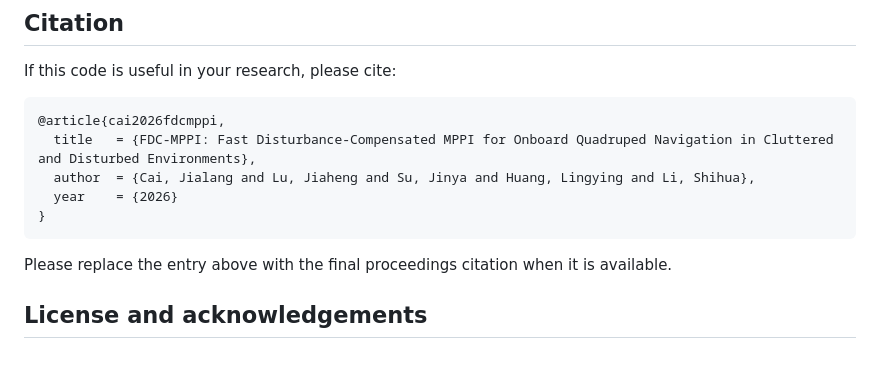
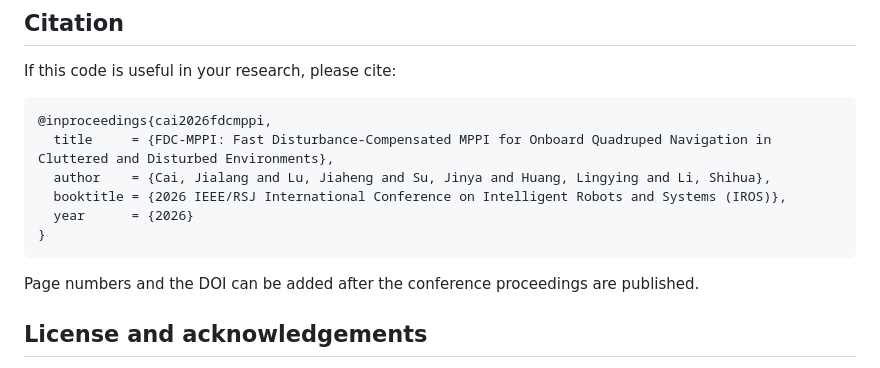
Before and after one commit to LangCode-hub/FDC-MPPI, a Markdown page: FDC-MPPI/README.md, the part around the change. Drawn GitHub-style.

Commit message:
Update citation for IROS 2026

````diff
--- a/FDC-MPPI/README.md
+++ b/FDC-MPPI/README.md
@@ -181,15 +181,16 @@ temperature, and cost weights are initialized in the `MPPI` constructor in
 If this code is useful in your research, please cite:
 
 ```bibtex
-@article{cai2026fdcmppi,
-  title   = {FDC-MPPI: Fast Disturbance-Compensated MPPI for Onboard Quadruped Navigation in Cluttered and Disturbed Environments},
-  author  = {Cai, Jialang and Lu, Jiaheng and Su, Jinya and Huang, Lingying and Li, Shihua},
-  year    = {2026}
+@inproceedings{cai2026fdcmppi,
+  title     = {FDC-MPPI: Fast Disturbance-Compensated MPPI for Onboard Quadruped Navigation in Cluttered and Disturbed Environments},
+  author    = {Cai, Jialang and Lu, Jiaheng and Su, Jinya and Huang, Lingying and Li, Shihua},
+  booktitle = {2026 IEEE/RSJ International Conference on Intelligent Robots and Systems (IROS)},
+  year      = {2026}
 }
 ```
 
-Please replace the entry above with the final proceedings citation when it is
-available.
+Page numbers and the DOI can be added after the conference proceedings are
+published.
 
 ## License and acknowledgements
 
````
